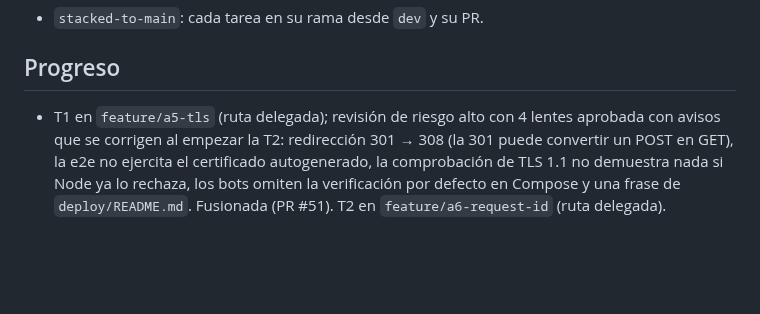
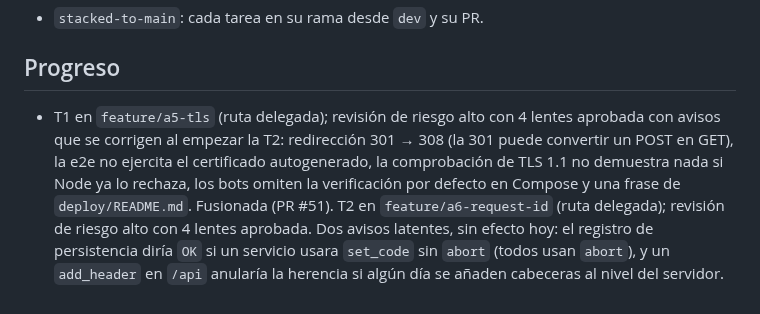
Before and after one commit to iadev2005/hydrovalley, a Markdown page: odd/tasks/a5-a7-tls-tracing-diagrams.md, the part around the change. Drawn GitHub-style; blank space fills up the shorter version.

Commit message:
docs(odd): record the request-id review

```diff
--- a/odd/tasks/a5-a7-tls-tracing-diagrams.md
+++ b/odd/tasks/a5-a7-tls-tracing-diagrams.md
@@ -45,4 +45,4 @@ Cerrar tres tareas del nivel 1 de `docs/tareas-equipo.md`: A5 (TLS en nginx, RNF
 
 ## Progreso
 
-- T1 en `feature/a5-tls` (ruta delegada); revisión de riesgo alto con 4 lentes aprobada con avisos que se corrigen al empezar la T2: redirección 301 → 308 (la 301 puede convertir un POST en GET), la e2e no ejercita el certificado autogenerado, la comprobación de TLS 1.1 no demuestra nada si Node ya lo rechaza, los bots omiten la verificación por defecto en Compose y una frase de `deploy/README.md`. Fusionada (PR #51). T2 en `feature/a6-request-id` (ruta delegada).
+- T1 en `feature/a5-tls` (ruta delegada); revisión de riesgo alto con 4 lentes aprobada con avisos que se corrigen al empezar la T2: redirección 301 → 308 (la 301 puede convertir un POST en GET), la e2e no ejercita el certificado autogenerado, la comprobación de TLS 1.1 no demuestra nada si Node ya lo rechaza, los bots omiten la verificación por defecto en Compose y una frase de `deploy/README.md`. Fusionada (PR #51). T2 en `feature/a6-request-id` (ruta delegada); revisión de riesgo alto con 4 lentes aprobada. Dos avisos latentes, sin efecto hoy: el registro de persistencia diría `OK` si un servicio usara `set_code` sin `abort` (todos usan `abort`), y un `add_header` en `/api` anularía la herencia si algún día se añaden cabeceras al nivel del servidor.
```
